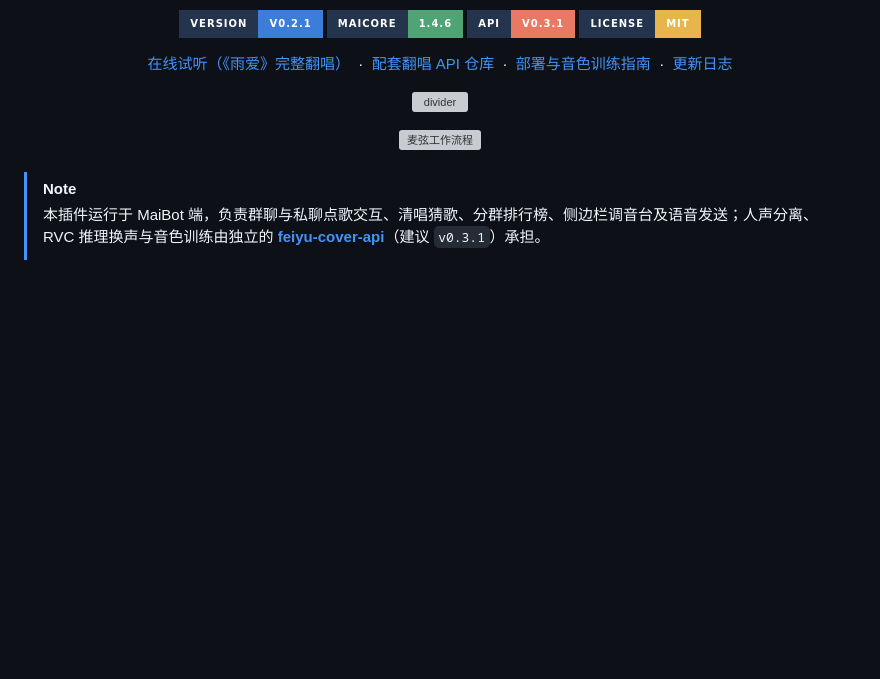
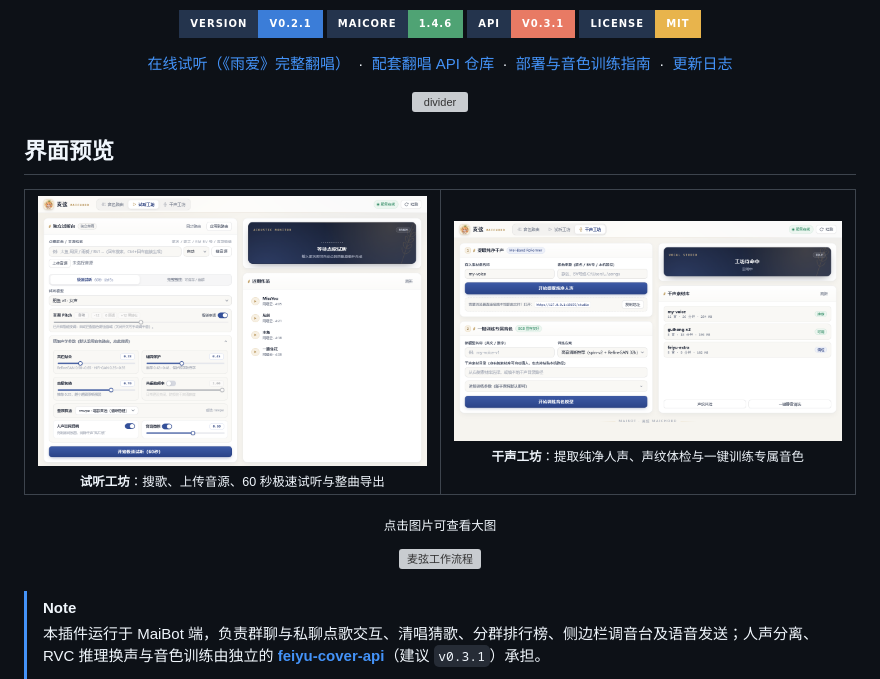
Before and after one commit to Allure-Gui/feiyu-cover-plugin, a Markdown page: README.md, the part around the change. Drawn GitHub-style; pictures changed too: assets/shot-play.png (added), assets/shot-vocal.png (added); badges without logos; blank space fills up the shorter version; grey boxes are pictures that could not be loaded.

Commit message:
docs: README 顶部新增试听工坊与干声工坊界面预览

```diff
--- a/README.md
+++ b/README.md
@@ -27,6 +27,25 @@
 <p align="center">
   <img src="assets/wave-divider.svg" width="100%" alt="divider">
 </p>
+
+## 界面预览
+
+<table>
+  <tr>
+    <td width="50%" align="center">
+      <a href="assets/shot-play.png"><img src="assets/shot-play.png" width="100%" alt="试听工坊界面"></a>
+      <br>
+      <sub><b>试听工坊</b>：搜歌、上传音源、60 秒极速试听与整曲导出</sub>
+    </td>
+    <td width="50%" align="center">
+      <a href="assets/shot-vocal.png"><img src="assets/shot-vocal.png" width="100%" alt="干声工坊界面"></a>
+      <br>
+      <sub><b>干声工坊</b>：提取纯净人声、声纹体检与一键训练专属音色</sub>
+    </td>
+  </tr>
+</table>
+
+<p align="center"><sub>点击图片可查看大图</sub></p>
 
 <div align="center">
   <img src="assets/story-flow.svg" width="880" alt="麦弦工作流程">
```
